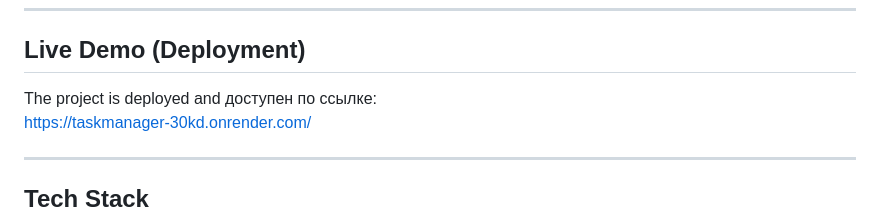
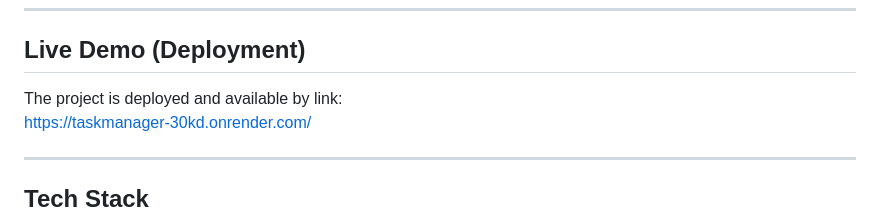
Before and after one commit to Bornqazaq/backEndFinalProject, a Markdown page: README.md, the part around the change. GitHub-like rendering.

Commit message:
Fix: README.md

```diff
--- a/README.md
+++ b/README.md
@@ -21,7 +21,7 @@ This is a **group project** developed by:
 
 ## Live Demo (Deployment)
 
-The project is deployed and доступен по ссылке:
+The project is deployed and available by link:
 https://taskmanager-30kd.onrender.com/
 
 ---
```
